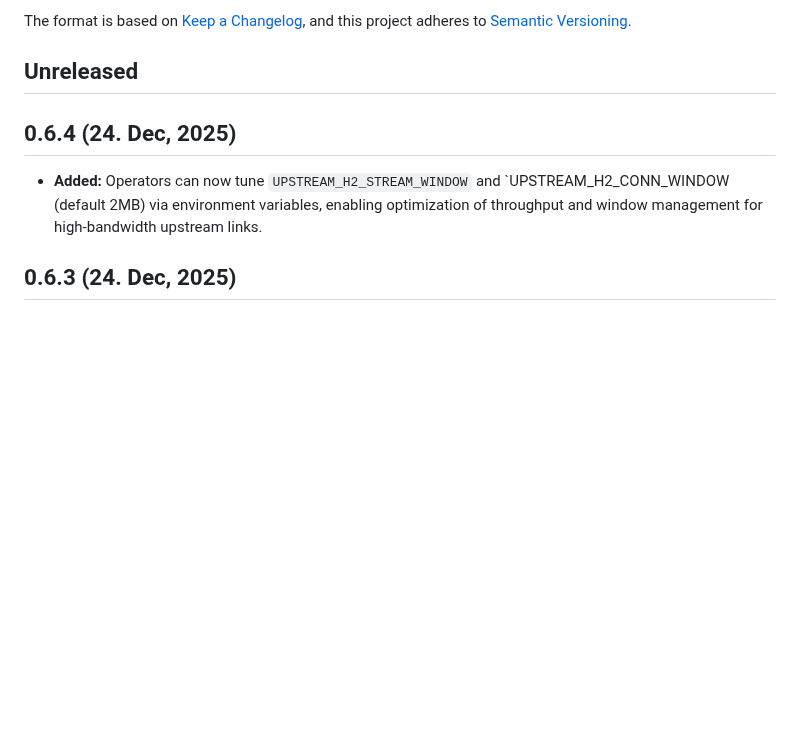
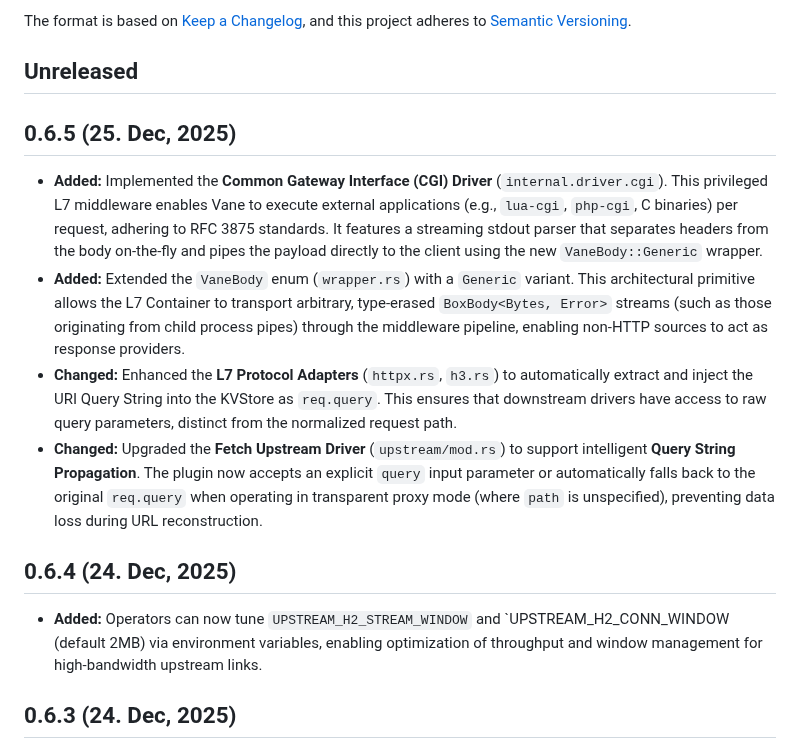
Before and after one commit to canmi21/vane, a Markdown page: CHANGELOG.md, the part around the change. GitHub-like rendering; blank space fills up the shorter version.

Commit message:
docs: update changelog for version 0.6.5 with new CGI driver and query string features.

```diff
--- a/CHANGELOG.md
+++ b/CHANGELOG.md
@@ -6,6 +6,13 @@ The format is based on [Keep a Changelog](https://keepachangelog.com/en/1.0.0/),
 and this project adheres to [Semantic Versioning](https://semver.org/spec/v2.0.0.html).
 
 ## Unreleased
+
+## 0.6.5 (25. Dec, 2025)
+
+- **Added:** Implemented the **Common Gateway Interface (CGI) Driver** (`internal.driver.cgi`). This privileged L7 middleware enables Vane to execute external applications (e.g., `lua-cgi`, `php-cgi`, C binaries) per request, adhering to RFC 3875 standards. It features a streaming stdout parser that separates headers from the body on-the-fly and pipes the payload directly to the client using the new `VaneBody::Generic` wrapper.
+- **Added:** Extended the `VaneBody` enum (`wrapper.rs`) with a `Generic` variant. This architectural primitive allows the L7 Container to transport arbitrary, type-erased `BoxBody<Bytes, Error>` streams (such as those originating from child process pipes) through the middleware pipeline, enabling non-HTTP sources to act as response providers.
+- **Changed:** Enhanced the **L7 Protocol Adapters** (`httpx.rs`, `h3.rs`) to automatically extract and inject the URI Query String into the KVStore as `req.query`. This ensures that downstream drivers have access to raw query parameters, distinct from the normalized request path.
+- **Changed:** Upgraded the **Fetch Upstream Driver** (`upstream/mod.rs`) to support intelligent **Query String Propagation**. The plugin now accepts an explicit `query` input parameter or automatically falls back to the original `req.query` when operating in transparent proxy mode (where `path` is unspecified), preventing data loss during URL reconstruction.
 
 ## 0.6.4 (24. Dec, 2025)
 
```
